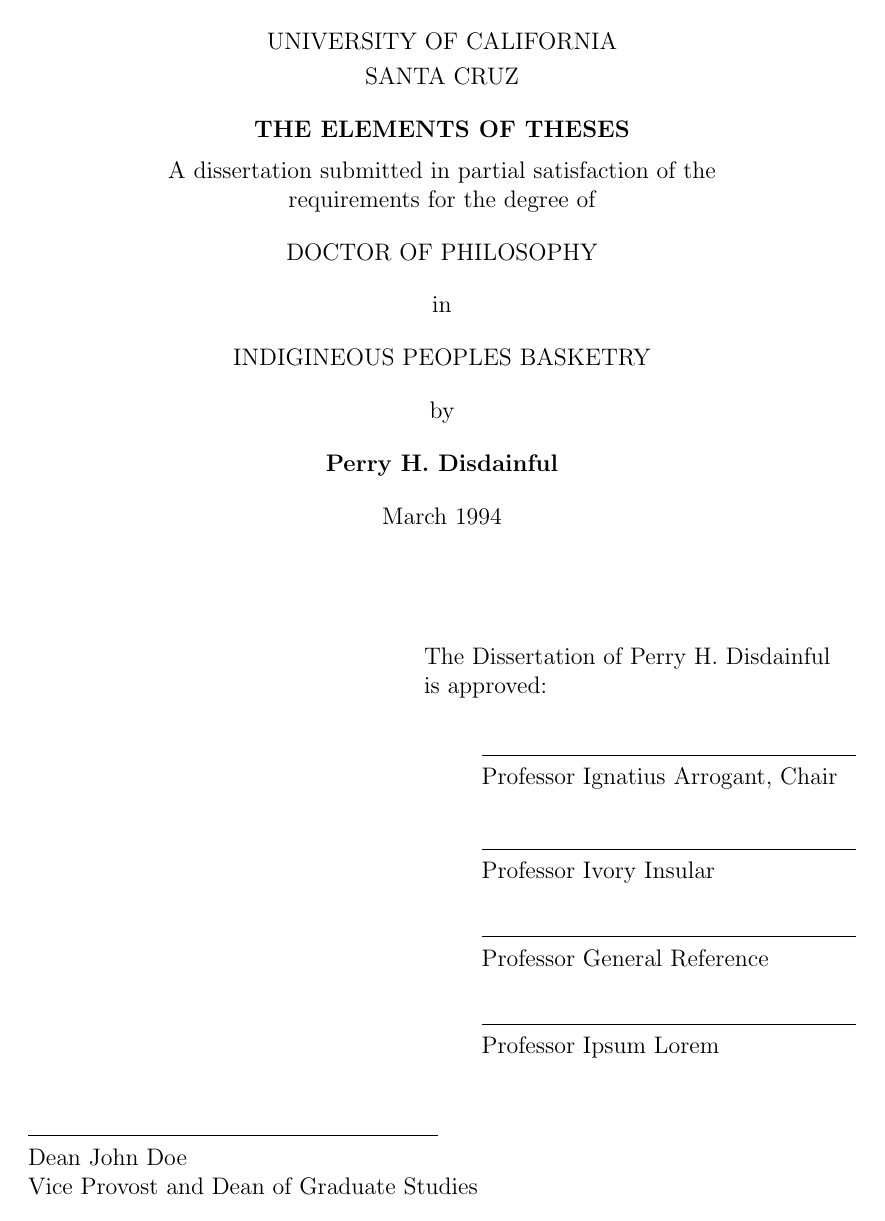
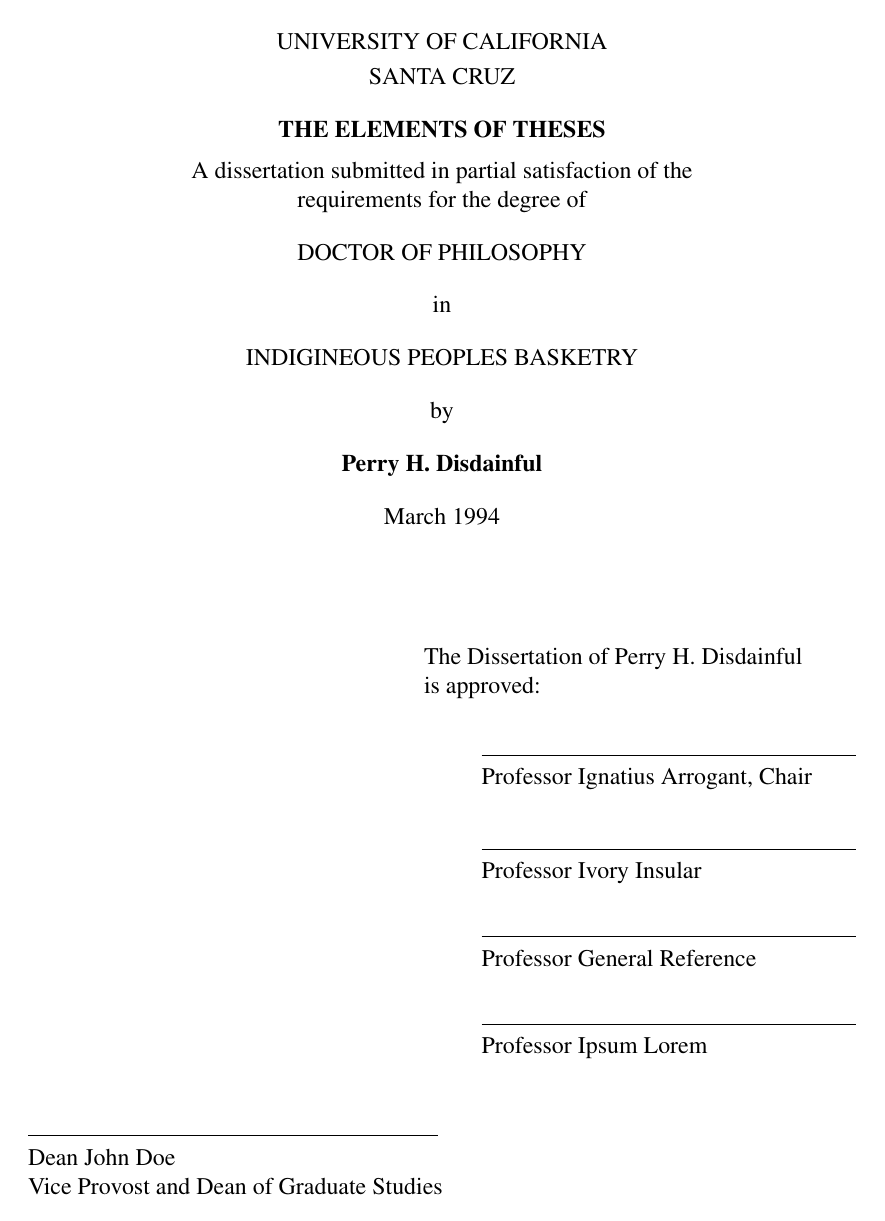
Before and after one commit to adamnovak/ucscthesis, a LaTeX thesis (uctest.tex): page 1 of 16. Compiled offline with pdfLaTeX; a LaTeX package or settings file that is missing is left out.

Commit message:
Use PostScript fonts

```diff
--- a/uctest.tex
+++ b/uctest.tex
@@ -21,6 +21,8 @@
 % package geometry should override the various margin settings from .clo and .cls
 % and also eliminates issues where the default papersize is A4
 \usepackage[letterpaper, left=1.5in, right=1.25in, top=1.25in, bottom=1.25in, includefoot]{geometry}
+% Use PostScript fonts as required by UCSC Dissertation Preparation Guidelines
+\usepackage{pslatex}
 
 \begin{document}
 
```
